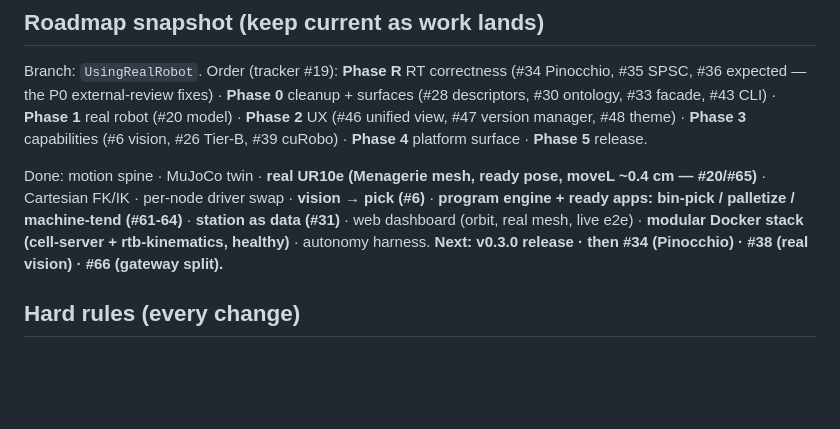
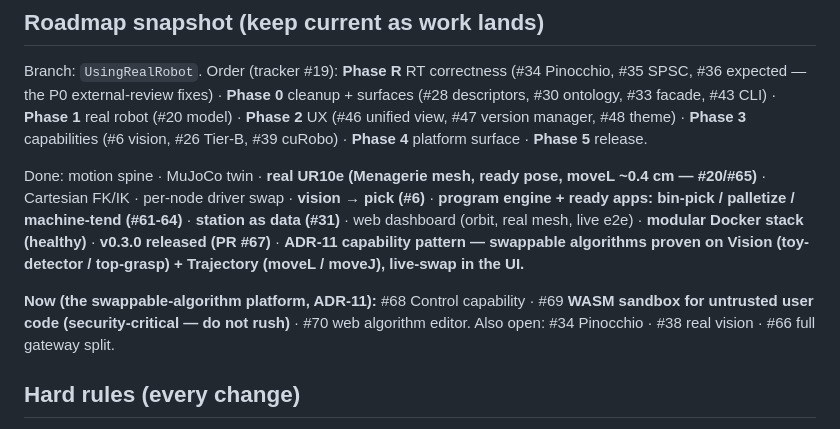
Before and after one commit to brmel/robonode, a Markdown page: CLAUDE.md, the part around the change. Drawn GitHub-style; blank space fills up the shorter version.

Commit message:
docs: roadmap → ADR-11 capability pattern (vision+trajectory swappable); #68-70 next
Co-Authored-By: Claude Opus 4.8 <noreply@anthropic.com>

```diff
--- a/CLAUDE.md
+++ b/CLAUDE.md
@@ -37,7 +37,9 @@ The architecture is **living, not frozen.** When you find a better modular appro
 
 Branch: `UsingRealRobot`. Order (tracker #19): **Phase R** RT correctness (#34 Pinocchio, #35 SPSC, #36 expected — the P0 external-review fixes) · **Phase 0** cleanup + surfaces (#28 descriptors, #30 ontology, #33 facade, #43 CLI) · **Phase 1** real robot (#20 model) · **Phase 2** UX (#46 unified view, #47 version manager, #48 theme) · **Phase 3** capabilities (#6 vision, #26 Tier-B, #39 cuRobo) · **Phase 4** platform surface · **Phase 5** release.
 
-Done: motion spine · MuJoCo twin · **real UR10e (Menagerie mesh, ready pose, moveL ~0.4 cm — #20/#65)** · Cartesian FK/IK · per-node driver swap · **vision → pick (#6)** · **program engine + ready apps: bin-pick / palletize / machine-tend (#61-64)** · **station as data (#31)** · web dashboard (orbit, real mesh, live e2e) · **modular Docker stack (cell-server + rtb-kinematics, healthy)** · autonomy harness. **Next: v0.3.0 release · then #34 (Pinocchio) · #38 (real vision) · #66 (gateway split).**
+Done: motion spine · MuJoCo twin · **real UR10e (Menagerie mesh, ready pose, moveL ~0.4 cm — #20/#65)** · Cartesian FK/IK · per-node driver swap · **vision → pick (#6)** · **program engine + ready apps: bin-pick / palletize / machine-tend (#61-64)** · **station as data (#31)** · web dashboard (orbit, real mesh, live e2e) · **modular Docker stack (healthy)** · **v0.3.0 released (PR #67)** · **ADR-11 capability pattern — swappable algorithms proven on Vision (toy-detector / top-grasp) + Trajectory (moveL / moveJ), live-swap in the UI.**
+
+**Now (the swappable-algorithm platform, ADR-11):** #68 Control capability · #69 **WASM sandbox for untrusted user code (security-critical — do not rush)** · #70 web algorithm editor. Also open: #34 Pinocchio · #38 real vision · #66 full gateway split.
 
 ## Hard rules (every change)
 
```
